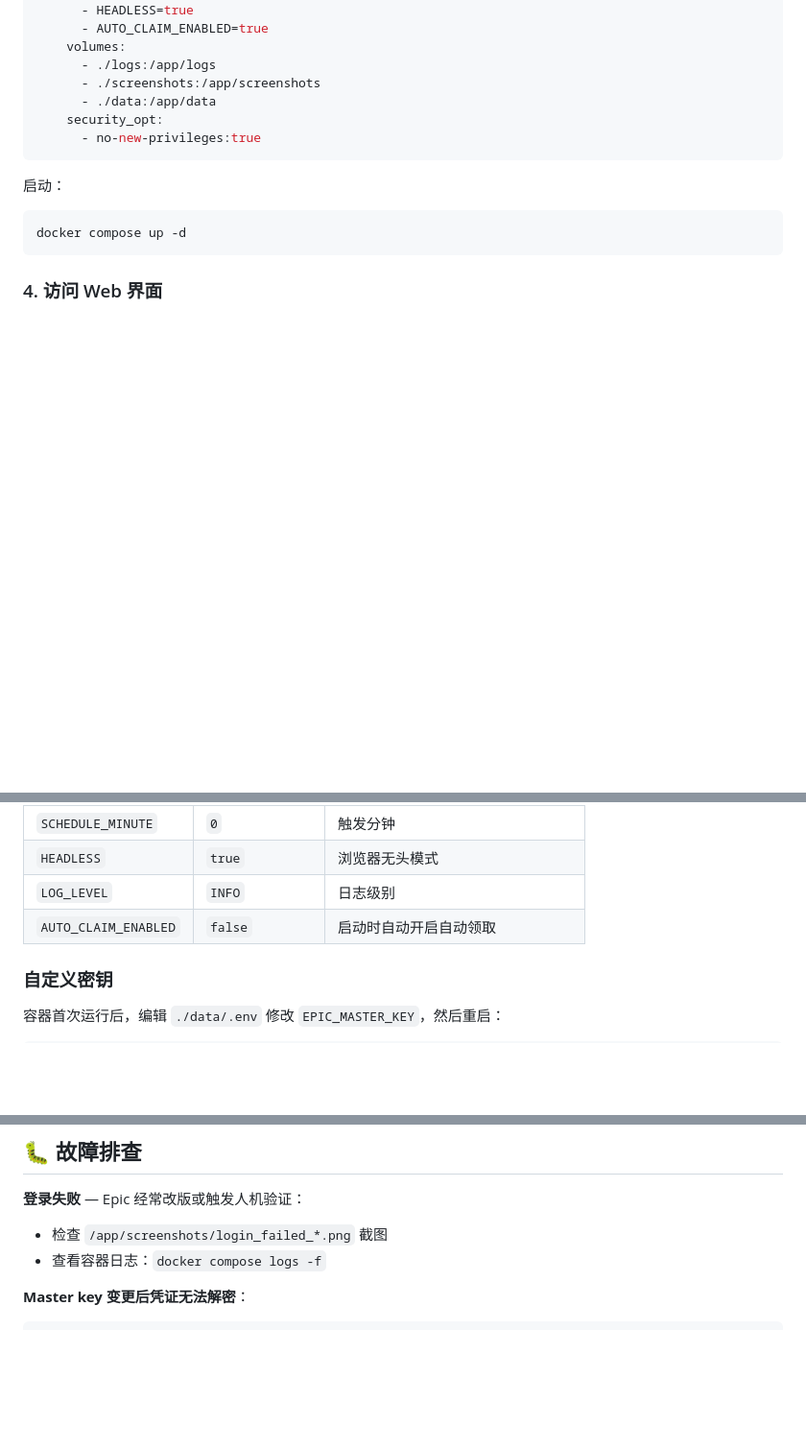
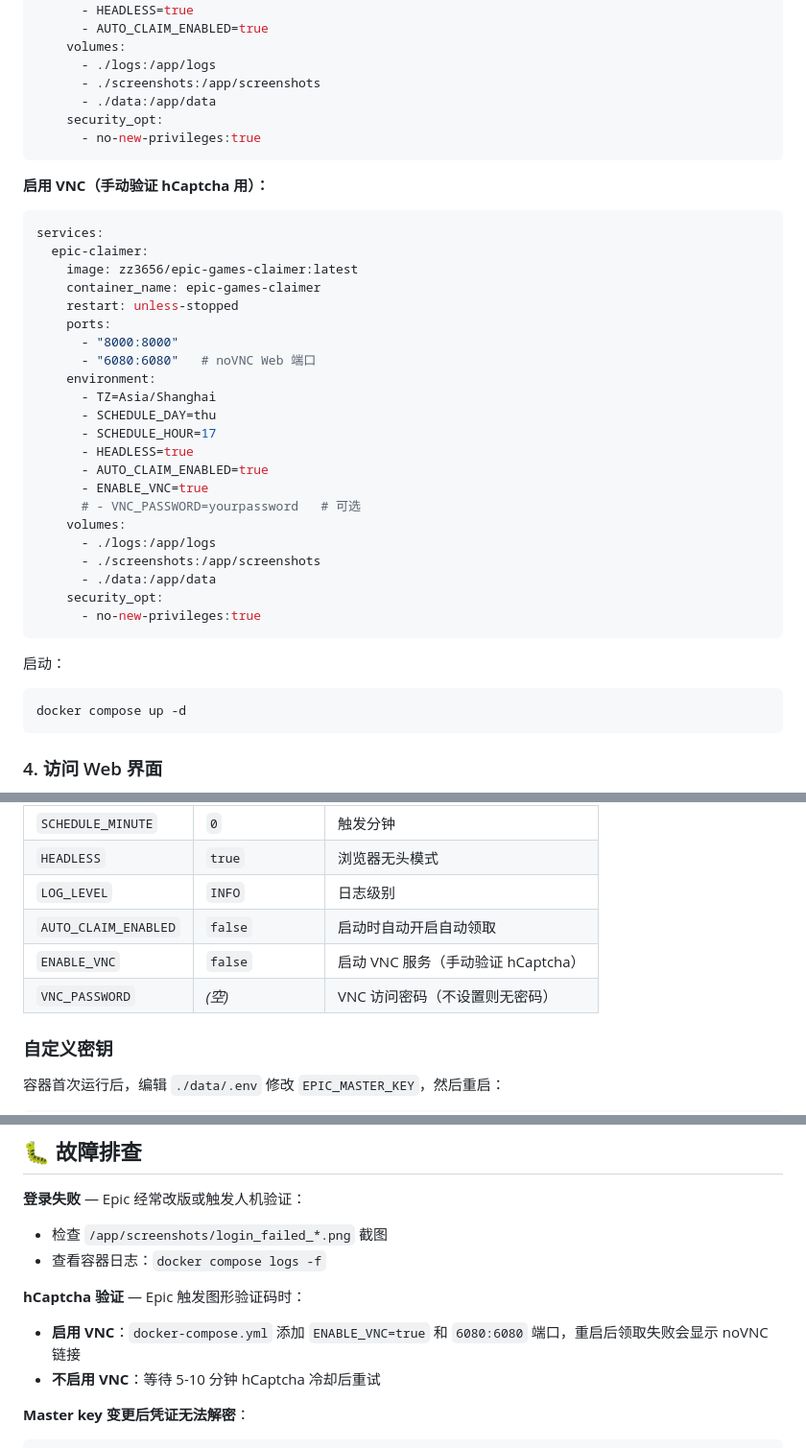
Before and after one commit to zz3656/epic-games-helper, a Markdown page: .github/workflows/dockerhub-readme.md, 3 parts joined by grey strips. Shown at 96% size. GitHub-like rendering; blank space fills up the shorter version.

````diff
--- a/.github/workflows/dockerhub-readme.md
+++ b/.github/workflows/dockerhub-readme.md
@@ -75,6 +75,33 @@ services:
       - no-new-privileges:true
 ```
 
+**启用 VNC（手动验证 hCaptcha 用）：**
+
+```yaml
+services:
+  epic-claimer:
+    image: zz3656/epic-games-claimer:latest
+    container_name: epic-games-claimer
+    restart: unless-stopped
+    ports:
+      - "8000:8000"
+      - "6080:6080"   # noVNC Web 端口
+    environment:
+      - TZ=Asia/Shanghai
+      - SCHEDULE_DAY=thu
+      - SCHEDULE_HOUR=17
+      - HEADLESS=true
+      - AUTO_CLAIM_ENABLED=true
+      - ENABLE_VNC=true
+      # - VNC_PASSWORD=yourpassword   # 可选
+    volumes:
+      - ./logs:/app/logs
+      - ./screenshots:/app/screenshots
+      - ./data:/app/data
+    security_opt:
+      - no-new-privileges:true
+```
+
 启动：
 ```bash
 docker compose up -d
@@ -115,6 +142,8 @@ docker compose up -d
 | `HEADLESS` | `true` | 浏览器无头模式 |
 | `LOG_LEVEL` | `INFO` | 日志级别 |
 | `AUTO_CLAIM_ENABLED` | `false` | 启动时自动开启自动领取 |
+| `ENABLE_VNC` | `false` | 启动 VNC 服务（手动验证 hCaptcha） |
+| `VNC_PASSWORD` | *(空)* | VNC 访问密码（不设置则无密码） |
 
 ### 自定义密钥
 
@@ -140,6 +169,10 @@ docker compose restart
 - 检查 `/app/screenshots/login_failed_*.png` 截图
 - 查看容器日志：`docker compose logs -f`
 
+**hCaptcha 验证** — Epic 触发图形验证码时：
+- **启用 VNC**：`docker-compose.yml` 添加 `ENABLE_VNC=true` 和 `6080:6080` 端口，重启后领取失败会显示 noVNC 链接
+- **不启用 VNC**：等待 5-10 分钟 hCaptcha 冷却后重试
+
 **Master key 变更后凭证无法解密**：
 ```bash
 # 1. 删除旧凭证
````
Also changed, not shown: README.md (+64 -0 lines).
